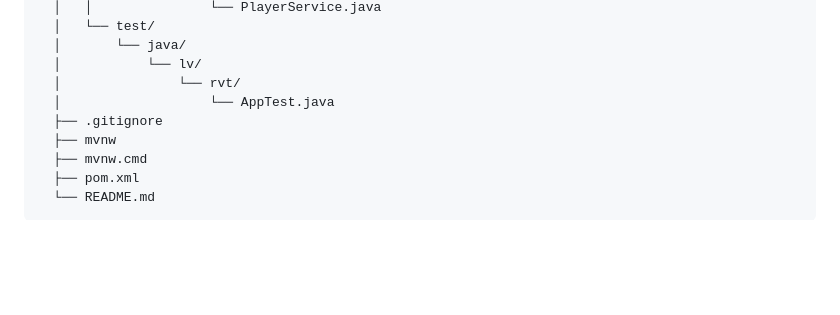
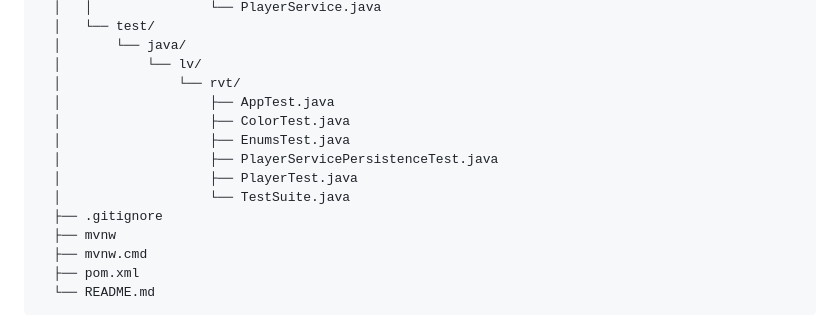
Before and after one commit to 23DP2ASalk/Statistics_tracker, a Markdown page: README.md, the part around the change. Drawn GitHub-style; blank space fills up the shorter version.

Commit message:
atjauninaju projekta strukturu

```diff
--- a/README.md
+++ b/README.md
@@ -92,7 +92,12 @@ Lietotājs izvēlas vēlamo darbību, ievadot attiecīgo numuru. Katrs izvēlnes
   │       └── java/
   │           └── lv/
   │               └── rvt/
-  │                   └── AppTest.java
+  │                   ├── AppTest.java
+  │                   ├── ColorTest.java
+  │                   ├── EnumsTest.java
+  │                   ├── PlayerServicePersistenceTest.java
+  │                   ├── PlayerTest.java
+  │                   └── TestSuite.java
   ├── .gitignore
   ├── mvnw
   ├── mvnw.cmd
```
